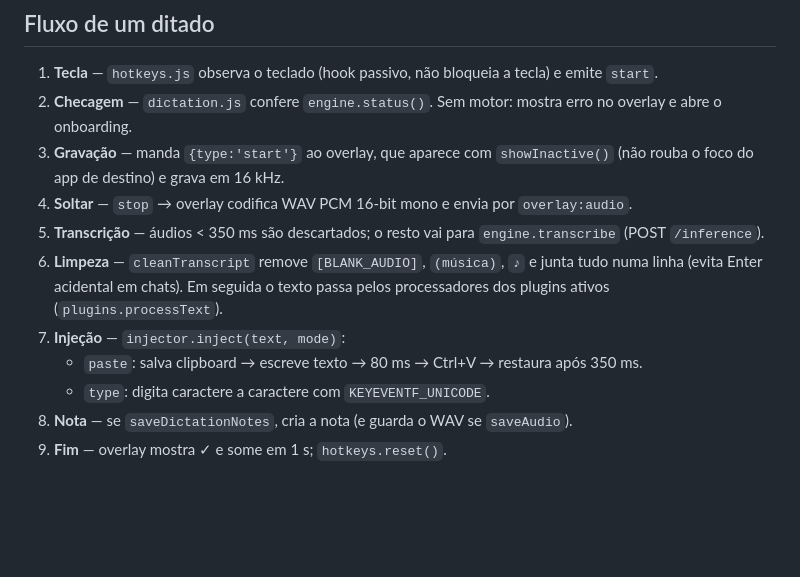
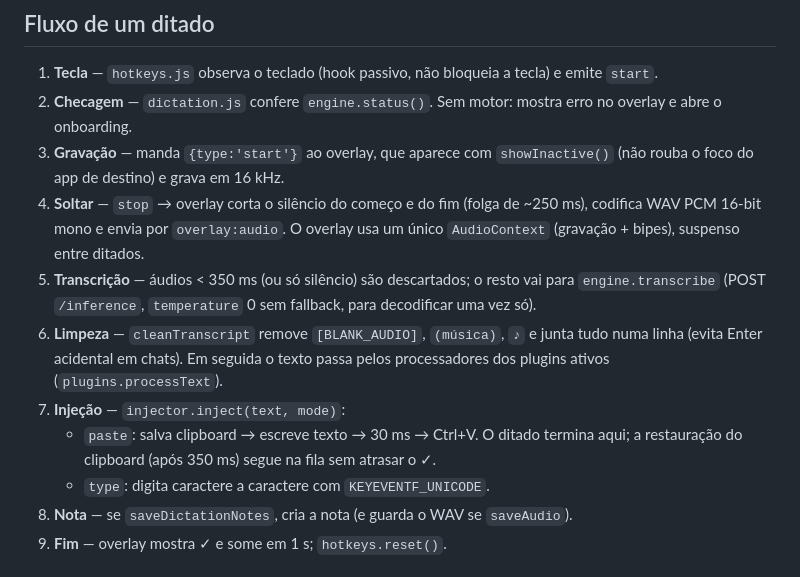
Before and after one commit to LucasTrombiniBatista/SpeakToAll, a Markdown page: docs/arquitetura.md, the part around the change. GitHub-like rendering; blank space fills up the shorter version.

Commit message:
docs: fluxo do ditado com corte de silêncio, worklet e injeção mais rápida

```diff
--- a/docs/arquitetura.md
+++ b/docs/arquitetura.md
@@ -47,11 +47,11 @@ O Electron é só a casca. Quem reconhece a voz é o **whisper.cpp** (binários
 1. **Tecla** — `hotkeys.js` observa o teclado (hook passivo, não bloqueia a tecla) e emite `start`.
 2. **Checagem** — `dictation.js` confere `engine.status()`. Sem motor: mostra erro no overlay e abre o onboarding.
 3. **Gravação** — manda `{type:'start'}` ao overlay, que aparece com `showInactive()` (não rouba o foco do app de destino) e grava em 16 kHz.
-4. **Soltar** — `stop` → overlay codifica WAV PCM 16-bit mono e envia por `overlay:audio`.
-5. **Transcrição** — áudios < 350 ms são descartados; o resto vai para `engine.transcribe` (POST `/inference`).
+4. **Soltar** — `stop` → overlay corta o silêncio do começo e do fim (folga de ~250 ms), codifica WAV PCM 16-bit mono e envia por `overlay:audio`. O overlay usa um único `AudioContext` (gravação + bipes), suspenso entre ditados.
+5. **Transcrição** — áudios < 350 ms (ou só silêncio) são descartados; o resto vai para `engine.transcribe` (POST `/inference`, `temperature` 0 sem fallback, para decodificar uma vez só).
 6. **Limpeza** — `cleanTranscript` remove `[BLANK_AUDIO]`, `(música)`, `♪` e junta tudo numa linha (evita Enter acidental em chats). Em seguida o texto passa pelos processadores dos plugins ativos (`plugins.processText`).
 7. **Injeção** — `injector.inject(text, mode)`:
-   - `paste`: salva clipboard → escreve texto → 80 ms → Ctrl+V → restaura após 350 ms.
+   - `paste`: salva clipboard → escreve texto → 30 ms → Ctrl+V. O ditado termina aqui; a restauração do clipboard (após 350 ms) segue na fila sem atrasar o ✓.
    - `type`: digita caractere a caractere com `KEYEVENTF_UNICODE`.
 8. **Nota** — se `saveDictationNotes`, cria a nota (e guarda o WAV se `saveAudio`).
 9. **Fim** — overlay mostra ✓ e some em 1 s; `hotkeys.reset()`.
```
Also changed, not shown: docs/modulos.md (+3 -3 lines).
